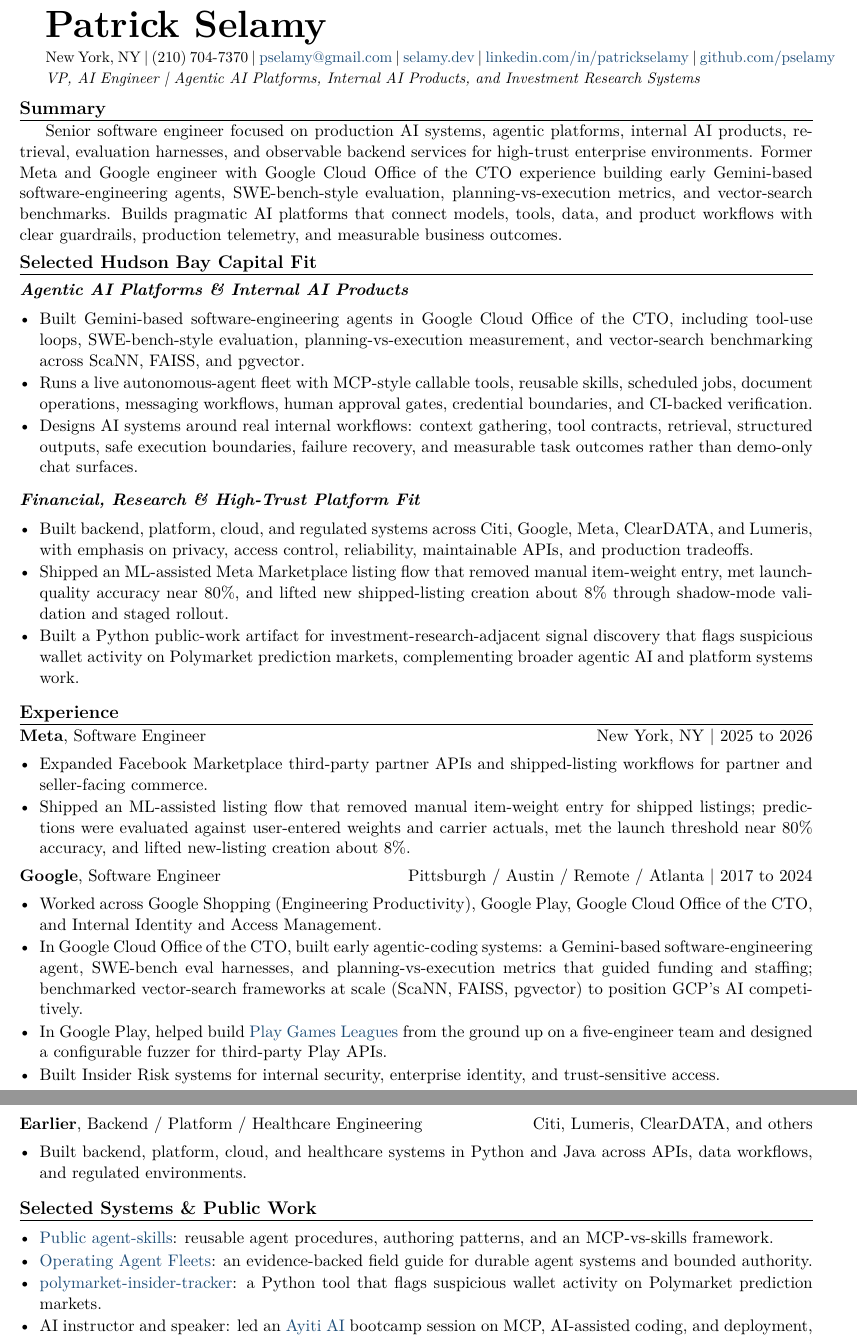
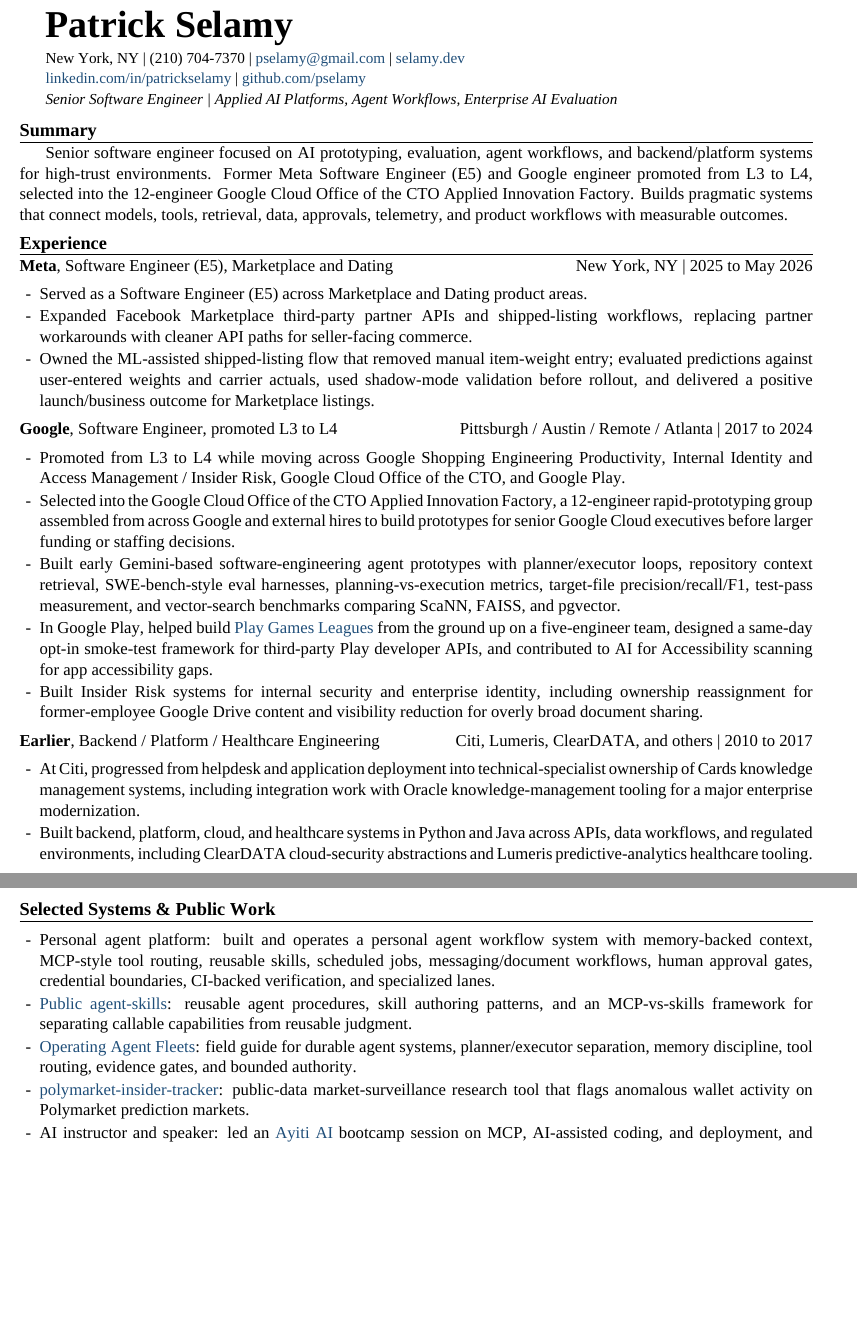
Before and after one commit to pselamy/resume, a LaTeX document (variants/hudson-bay-ai-engineer.tex): two parts of pages 1 and 2 of 2, joined at a grey line, cut so that both start at the same text, the shorter picture padded with empty space. Compiled offline with XeLaTeX.

Commit message:
Update Hudson Bay AI engineer resume variant

```diff
--- a/variants/hudson-bay-ai-engineer.tex
+++ b/variants/hudson-bay-ai-engineer.tex
@@ -2,18 +17,26 @@
+\sloppy
 \begin{document}
-\input{sections/header}
-\titleline{VP, AI Engineer \textbar{} Agentic AI Platforms, Internal AI Products, and Investment Research Systems}
+{\Huge\bfseries Patrick Selamy}\par\vspace{3pt}
+{\small New York, NY \textbar{} (210)~704-7370 \textbar{} \href{mailto:pselamy@gmail.com}{pselamy@gmail.com} \textbar{} \href{https://selamy.dev}{selamy.dev}}\par
+{\small \href{https://www.linkedin.com/in/patrickselamy}{linkedin.com/in/patrickselamy} \textbar{} \href{https://github.com/pselamy}{github.com/pselamy}}\par
+\titleline{Senior Software Engineer \textbar{} Applied AI Platforms, Agent Workflows, Enterprise AI Evaluation}
+
 \rsection{Summary}
-Senior software engineer focused on production AI systems, agentic platforms, internal AI products, retrieval, evaluation harnesses, and observable backend services for high-trust enterprise environments. Former Meta and Google engineer with Google Cloud Office of the CTO experience building early Gemini-based software-engineering agents, SWE-bench-style evaluation, planning-vs-execution metrics, and vector-search benchmarks. Builds pragmatic AI platforms that connect models, tools, data, and product workflows with clear guardrails, production telemetry, and measurable business outcomes.
-\rsection{Selected Hudson Bay Capital Fit}
-\subsec{Agentic AI Platforms \& Internal AI Products}
+Senior software engineer focused on AI prototyping, evaluation, agent workflows, and backend/platform systems for high-trust environments. Former Meta Software Engineer (E5) and Google engineer promoted from L3 to L4, selected into the 12-engineer Google Cloud Office of the CTO Applied Innovation Factory. Builds pragmatic systems that connect models, tools, retrieval, data, approvals, telemetry, and product workflows with measurable outcomes.
+
+\rsection{Experience}
+\role{Meta}{Software Engineer (E5), Marketplace and Dating}{New York, NY \textbar{} 2025 to May 2026}
 \begin{itemize}
-  \item Built Gemini-based software-engineering agents in Google Cloud Office of the CTO, including tool-use loops, SWE-bench-style evaluation, planning-vs-execution measurement, and vector-search benchmarking across ScaNN, FAISS, and pgvector.
-  \item Runs a live autonomous-agent fleet with MCP-style callable tools, reusable skills, scheduled jobs, document operations, messaging workflows, human approval gates, credential boundaries, and CI-backed verification.
-  \item Designs AI systems around real internal workflows: context gathering, tool contracts, retrieval, structured outputs, safe execution boundaries, failure recovery, and measurable task outcomes rather than demo-only chat surfaces.
+  \item Served as a Software Engineer (E5) across Marketplace and Dating product areas.
+  \item Expanded Facebook Marketplace third-party partner APIs and shipped-listing workflows, replacing partner workarounds with cleaner API paths for seller-facing commerce.
+  \item Owned the ML-assisted shipped-listing flow that removed manual item-weight entry; evaluated predictions against user-entered weights and carrier actuals, used shadow-mode validation before rollout, and delivered a positive launch/business outcome for Marketplace listings.
 \end{itemize}
-\subsec{Financial, Research \& High-Trust Platform Fit}
+
+\role{Google}{Software Engineer, promoted L3 to L4}{Pittsburgh / Austin / Remote / Atlanta \textbar{} 2017 to 2024}
 \begin{itemize}
-  \item Built backend, platform, cloud, and regulated systems across Citi, Google, Meta, ClearDATA, and Lumeris, with emphasis on privacy, access control, reliability, maintainable APIs, and production tradeoffs.
-  \item Shipped an ML-assisted Meta Marketplace listing flow that removed manual item-weight entry, met launch-quality accuracy near 80\%, and lifted new shipped-listing creation about 8\% through shadow-mode validation and staged rollout.
-  \item Built a Python public-work artifact for investment-research-adjacent signal discovery that flags suspicious wallet activity on Polymarket prediction markets, complementing broader agentic AI and platform systems work.
+  \item Promoted from L3 to L4 while moving across Google Shopping Engineering Productivity, Internal Identity and Access Management / Insider Risk, Google Cloud Office of the CTO, and Google Play.
+  \item Selected into the Google Cloud Office of the CTO Applied Innovation Factory, a 12-engineer rapid-prototyping group assembled from across Google and external hires to build prototypes for senior Google Cloud executives before larger funding or staffing decisions.
+  \item Built early Gemini-based software-engineering agent prototypes with planner/executor loops, repository context retrieval, SWE-bench-style eval harnesses, planning-vs-execution metrics, target-file precision/recall/F1, test-pass measurement, and vector-search benchmarks comparing ScaNN, \mbox{FAISS}, and pgvector.
+  \item In Google Play, helped build \href{https://support.google.com/googleplay/answer/16561562}{Play Games Leagues} from the ground up on a five-engineer team, designed a same-day opt-in smoke-test framework for third-party Play developer APIs, and contributed to AI for Accessibility scanning for app accessibility gaps.
+  \item Built Insider Risk systems for internal security and enterprise identity, including ownership reassignment for former-employee Google Drive content and visibility reduction for overly broad document sharing.
 \end{itemize}
@@ -22,0 +44,15 @@
+\role{Earlier}{Backend / Platform / Healthcare Engineering}{Citi, Lumeris, ClearDATA, and others \textbar{} 2010 to 2017}
+\begin{itemize}
+  \item At Citi, progressed from helpdesk and application deployment into technical-specialist ownership of Cards knowledge management systems, including integration work with Oracle knowledge-management tooling for a major enterprise modernization.
+  \item Built backend, platform, cloud, and healthcare systems in Python and Java across APIs, data workflows, and regulated environments, including ClearDATA cloud-security abstractions and Lumeris predictive-analytics healthcare tooling.
+\end{itemize}
+
+\newpage
+\rsection{Selected Systems \& Public Work}
+\begin{itemize}
+  \item Personal agent platform: built and operates a personal agent workflow system with memory-backed context, MCP-style tool routing, reusable skills, scheduled jobs, messaging/document workflows, human approval gates, credential boundaries, CI-backed verification, and specialized lanes.
+  \item \href{https://github.com/selamy-labs/agent-skills}{Public agent-skills}: reusable agent procedures, skill authoring patterns, and an MCP-vs-skills framework for separating callable capabilities from reusable judgment.
+  \item \href{https://github.com/pselamy/operating-agent-fleets}{Operating Agent Fleets}: field guide for durable agent systems, planner/executor separation, memory discipline, tool routing, evidence gates, and bounded authority.
+  \item \href{https://github.com/pselamy/polymarket-insider-tracker}{polymarket-insider-tracker}: public-data market-surveillance research tool that flags anomalous wallet activity on Polymarket prediction markets.
+  \item AI instructor and speaker: led an \href{https://www.ayiti.ai/en/training}{Ayiti AI} bootcamp session on MCP, AI-assisted coding, and deployment, and \href{https://www.linkedin.com/posts/patrickselamy_ai-publicpolicy-leadership-activity-7423430343493505025-nuPe}{addressed lawmakers on AI policy} at the NHAEON National Leadership Summit.
+\end{itemize}
```
Also changed, not shown: variants/hudson-bay-ai-engineer.tex (29 more changed lines).
